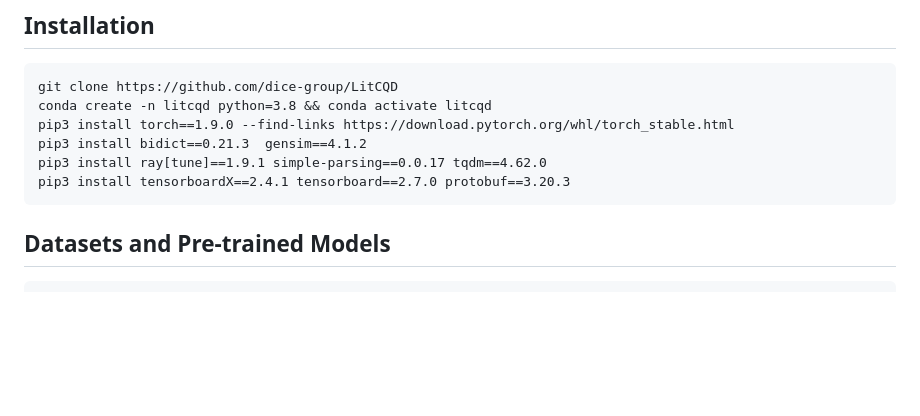
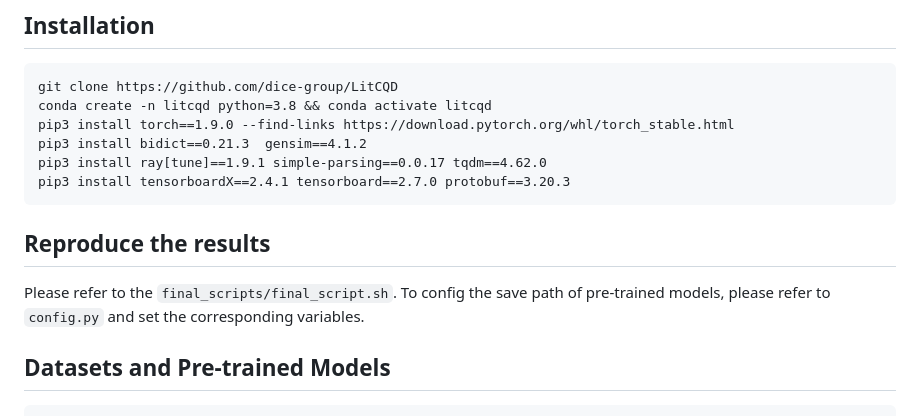
Before and after one commit to dice-group/LitCQD, a Markdown page: README.md, the part around the change. GitHub-like rendering; blank space fills up the shorter version.

````diff
--- a/README.md
+++ b/README.md
@@ -9,6 +9,10 @@ pip3 install bidict==0.21.3  gensim==4.1.2
 pip3 install ray[tune]==1.9.1 simple-parsing==0.0.17 tqdm==4.62.0
 pip3 install tensorboardX==2.4.1 tensorboard==2.7.0 protobuf==3.20.3
 ```
+
+## Reproduce the results
+
+Please refer to the `final_scripts/final_script.sh`. To config the save path of pre-trained models, please refer to `config.py` and set the corresponding variables.
 
 ## Datasets and Pre-trained Models
 
````
